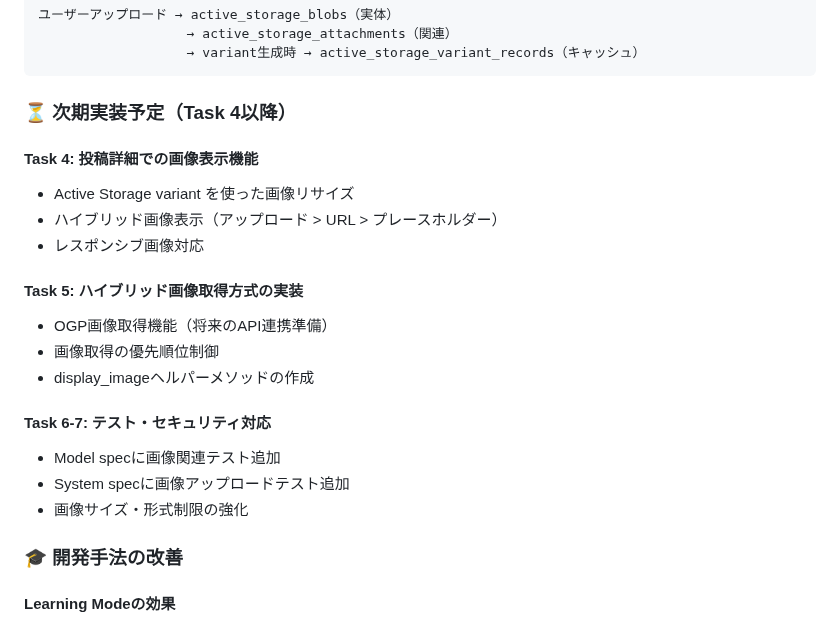
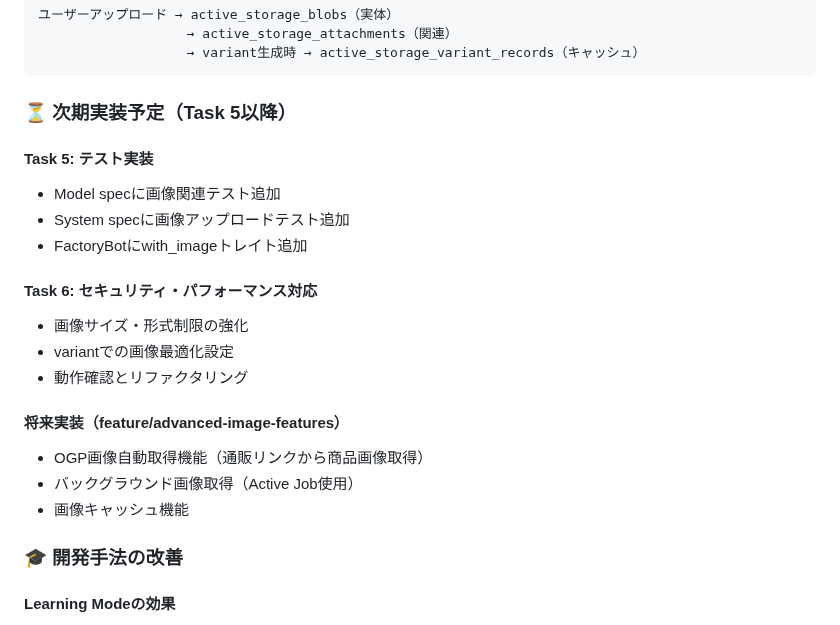
Before and after one commit to koza-ken/gohan-otomo, a Markdown page: docs/development_notes.md, the part around the change. Rendered like a GitHub page.

````diff
--- a/docs/development_notes.md
+++ b/docs/development_notes.md
@@ -448,22 +448,22 @@ preview(event) { }          → data-action="change->image-preview#preview"
                    → variant生成時 → active_storage_variant_records（キャッシュ）
 ```
 
-### ⏳ 次期実装予定（Task 4以降）
+### ⏳ 次期実装予定（Task 5以降）
 
-#### Task 4: 投稿詳細での画像表示機能
-- Active Storage variant を使った画像リサイズ
-- ハイブリッド画像表示（アップロード > URL > プレースホルダー）
-- レスポンシブ画像対応
-
-#### Task 5: ハイブリッド画像取得方式の実装
-- OGP画像取得機能（将来のAPI連携準備）
-- 画像取得の優先順位制御
-- display_imageヘルパーメソッドの作成
-
-#### Task 6-7: テスト・セキュリティ対応
+#### Task 5: テスト実装
 - Model specに画像関連テスト追加
 - System specに画像アップロードテスト追加
+- FactoryBotにwith_imageトレイト追加
+
+#### Task 6: セキュリティ・パフォーマンス対応
 - 画像サイズ・形式制限の強化
+- variantでの画像最適化設定
+- 動作確認とリファクタリング
+
+#### 将来実装（feature/advanced-image-features）
+- OGP画像自動取得機能（通販リンクから商品画像取得）
+- バックグラウンド画像取得（Active Job使用）
+- 画像キャッシュ機能
 
 ### 🎓 開発手法の改善
 
````
Also changed, not shown: docs/branch.md (+26 -14 lines).
